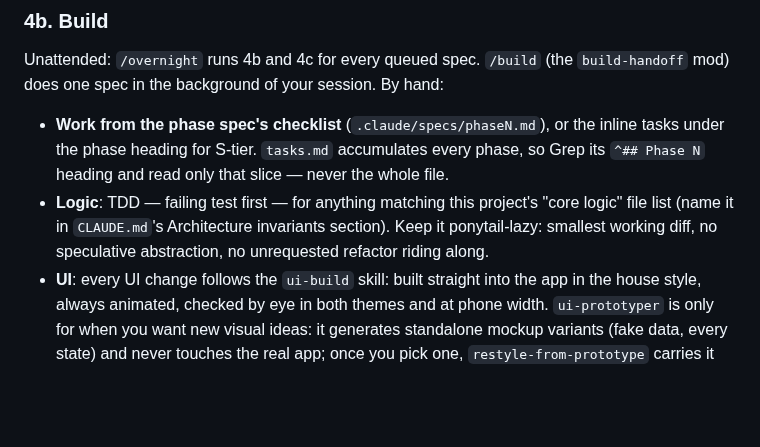
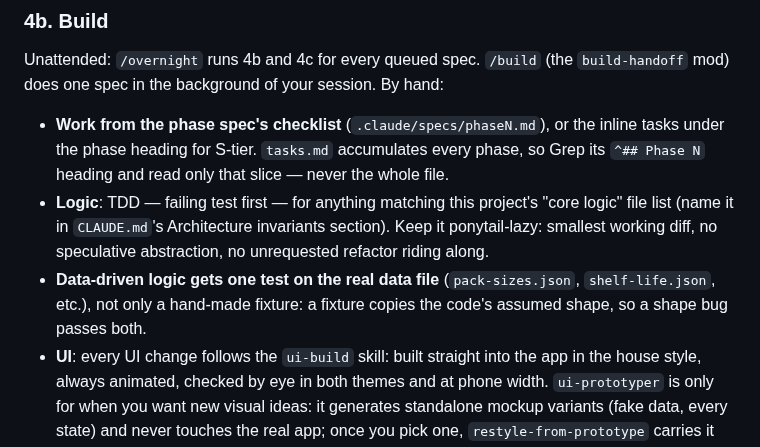
Before and after one commit to CMiller838/meal-planner, a Markdown page: WORKFLOW.md, the part around the change. GitHub-like rendering; blank space fills up the shorter version.

Commit message:
chore: self-improve after phase90a.md: APPLIED Added a WORKFLOW.md build rule that data-driven logic needs one test against the real data file, not only a fixture.
Co-Authored-By: Claude Sonnet 5.5 <noreply@anthropic.com>

```diff
--- a/WORKFLOW.md
+++ b/WORKFLOW.md
@@ -129,6 +129,8 @@ the background of your session. By hand:
   "core logic" file list (name it in `CLAUDE.md`'s Architecture invariants
   section). Keep it ponytail-lazy: smallest working diff, no speculative
   abstraction, no unrequested refactor riding along.
+- **Data-driven logic gets one test on the real data file** (`pack-sizes.json`, `shelf-life.json`, etc.), not
+  only a hand-made fixture: a fixture copies the code's assumed shape, so a shape bug passes both.
 - **UI**: every UI change follows the `ui-build` skill: built straight into the app in the house style,
   always animated, checked by eye in both themes and at phone width. `ui-prototyper` is only for when you want new
   visual ideas: it generates standalone mockup variants (fake data, every state) and never touches the real app;
```
